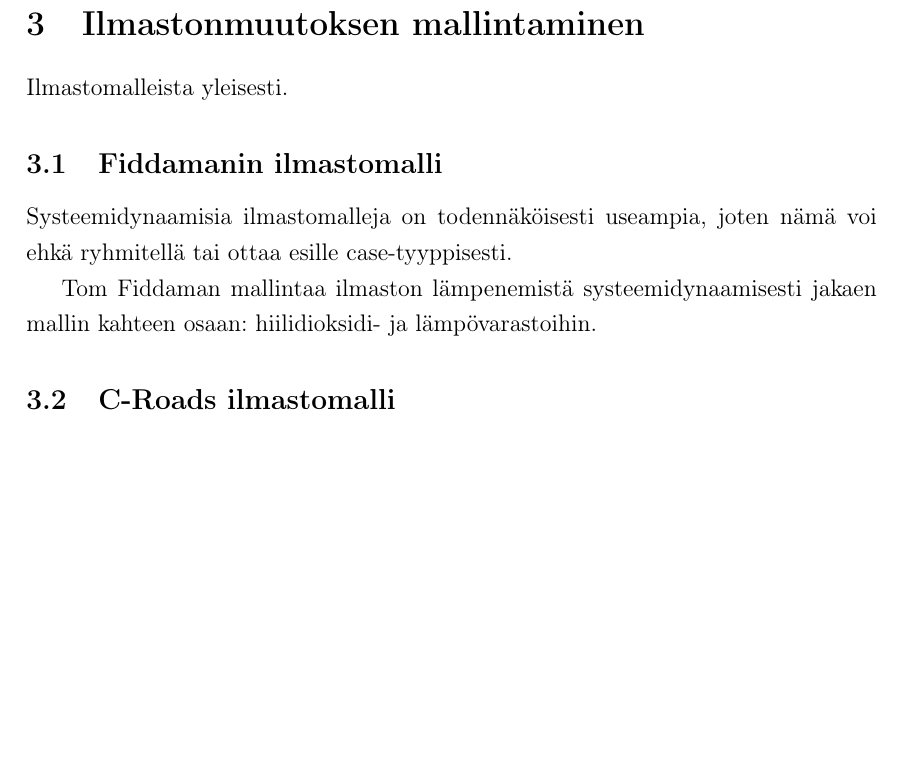
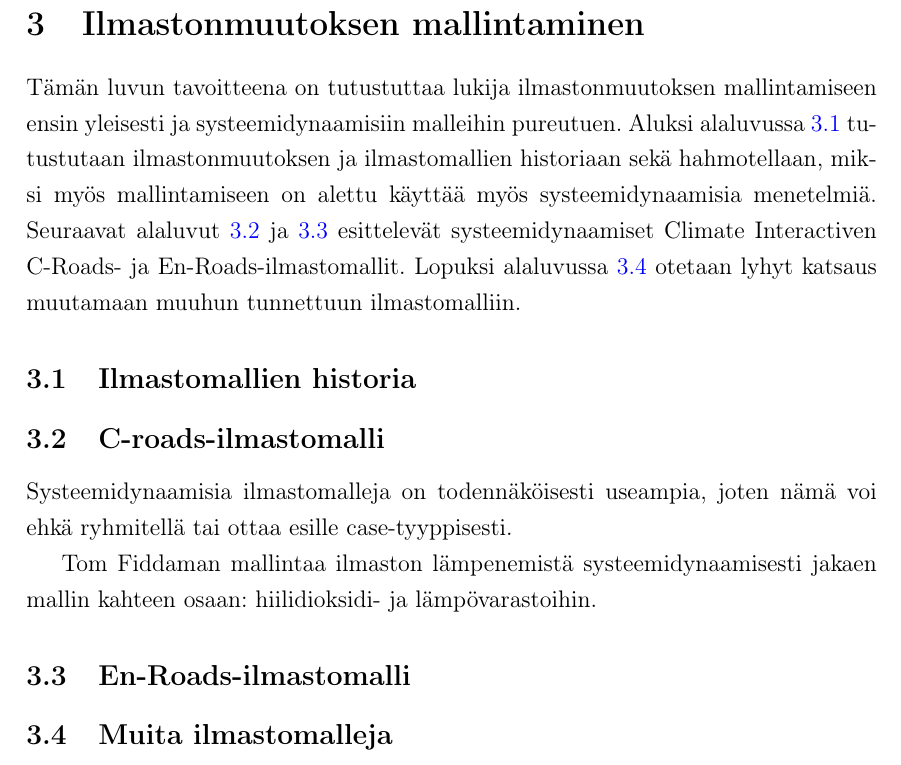
Before and after one commit to juhosalmi/kandi, a LaTeX document (kandi.tex): part of page 15 of 17, cut so that both start at the same text, the shorter picture padded with empty space. Compiled offline with pdfLaTeX.

Commit message:
noniin, taas vauhdissa
seuraavaksi kirjoitan C-roadsista ja avaan mallin saloja

```diff
--- a/kandi.tex
+++ b/kandi.tex
@@ -484,14 +484,22 @@ Varastot ja virtaukset ovat intuitiivinen esitystapa, mutta saman dynamiikan voi
 
 \clearpage
 \section{Ilmastonmuutoksen mallintaminen \label{ilmasto}}
-Ilmastomalleista yleisesti.
 
-\subsection{Fiddamanin ilmastomalli}
+Tämän luvun tavoitteena on tutustuttaa lukija ilmastonmuutoksen mallintamiseen ensin yleisesti ja systeemidynaamisiin malleihin pureutuen. Aluksi alaluvussa \ref{ilmasto:historia} tutustutaan ilmastonmuutoksen ja ilmastomallien historiaan sekä hahmotellaan, miksi myös mallintamiseen on alettu käyttää myös systeemidynaamisia menetelmiä. Seuraavat alaluvut \ref{ilmasto:croads} ja \ref{ilmasto:enroads} esittelevät systeemidynaamiset Climate Interactiven C-Roads- ja En-Roads-ilmastomallit. Lopuksi alaluvussa \ref{ilmasto:muut} otetaan lyhyt katsaus muutamaan muuhun tunnettuun ilmastomalliin.
+
+\subsection{Ilmastomallien historia \label{ilmasto:historia}}
+
+
+
+\subsection{C-roads-ilmastomalli \label{ilmasto:croads}}
+
 Systeemidynaamisia ilmastomalleja on todennäköisesti useampia, joten nämä voi ehkä ryhmitellä tai ottaa esille case-tyyppisesti.
 
 Tom Fiddaman mallintaa ilmaston lämpenemistä systeemidynaamisesti jakaen mallin kahteen osaan: hiilidioksidi- ja lämpövarastoihin.
 
-\subsection{C-Roads ilmastomalli}
+\subsection{En-Roads-ilmastomalli \label{ilmasto:enroads}}
+
+\subsection{Muita ilmastomalleja \label{ilmasto:muut}}
 
 
 \clearpage
```
Also changed, not shown: kandi.pdf, 6 other files.
